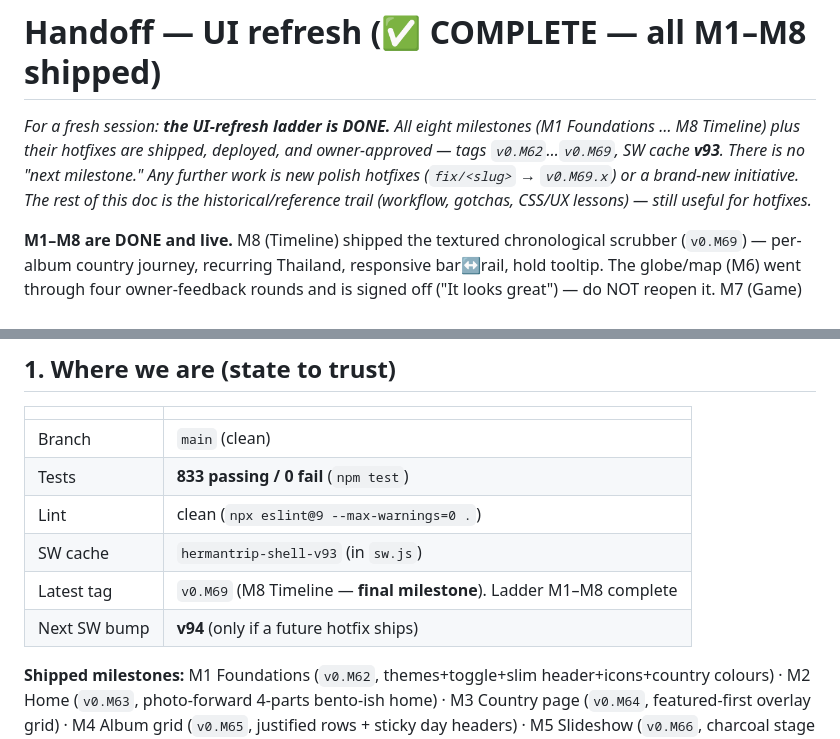
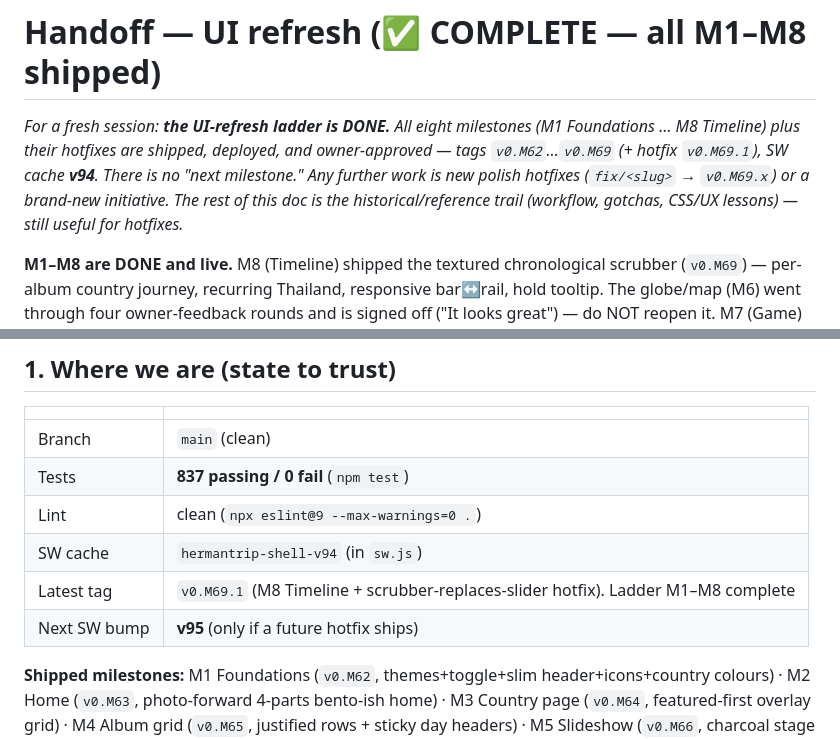
Before and after one commit to tomhea/hermantrip, a Markdown page: docs/HANDOFF-ui-refresh.md, 2 parts joined by grey strips. GitHub-like rendering.

Commit message:
docs: handoff state → v0.M69.1 (timeline scrubber replaces the slider)
State table → 837 tests, SW v94, latest tag v0.M69.1. Header notes the hotfix.

Co-Authored-By: Claude Opus 4.8 (1M context) <noreply@anthropic.com>

```diff
--- a/docs/HANDOFF-ui-refresh.md
+++ b/docs/HANDOFF-ui-refresh.md
@@ -2,9 +2,9 @@
 
 _For a fresh session: **the UI-refresh ladder is DONE.** All eight milestones
 (M1 Foundations … M8 Timeline) plus their hotfixes are shipped, deployed, and
-owner-approved — tags `v0.M62`…`v0.M69`, SW cache **v93**. There is no "next
-milestone." Any further work is new polish hotfixes (`fix/<slug>` → `v0.M69.x`)
-or a brand-new initiative. The rest of this doc is the historical/reference
+owner-approved — tags `v0.M62`…`v0.M69` (+ hotfix `v0.M69.1`), SW cache **v94**.
+There is no "next milestone." Any further work is new polish hotfixes
+(`fix/<slug>` → `v0.M69.x`) or a brand-new initiative. The rest of this doc is the historical/reference
 trail (workflow, gotchas, CSS/UX lessons) — still useful for hotfixes._
 
 **M1–M8 are DONE and live.** M8 (Timeline) shipped the textured chronological
@@ -44,11 +44,11 @@ Pure logic in `src/lib/` (unit-tested, no DOM/fetch), HTML-string view builders
 | | |
 |---|---|
 | Branch | `main` (clean) |
-| Tests | **833 passing / 0 fail** (`npm test`) |
+| Tests | **837 passing / 0 fail** (`npm test`) |
 | Lint | clean (`npx eslint@9 --max-warnings=0 .`) |
-| SW cache | `hermantrip-shell-v93` (in `sw.js`) |
-| Latest tag | `v0.M69` (M8 Timeline — **final milestone**). Ladder M1–M8 complete |
-| Next SW bump | **v94** (only if a future hotfix ships) |
+| SW cache | `hermantrip-shell-v94` (in `sw.js`) |
+| Latest tag | `v0.M69.1` (M8 Timeline + scrubber-replaces-slider hotfix). Ladder M1–M8 complete |
+| Next SW bump | **v95** (only if a future hotfix ships) |
 
 **Shipped milestones:** M1 Foundations (`v0.M62`, themes+toggle+slim header+icons+country colours) · M2 Home (`v0.M63`, photo-forward 4-parts bento-ish home) · M3 Country page (`v0.M64`, featured-first overlay grid) · M4 Album grid (`v0.M65`, justified rows + sticky day headers) · M5 Slideshow (`v0.M66`, charcoal stage + floating auto-hide bar + on-demand filmstrip) · M6 Map/Globe (`v0.M67`, Hebrew vector map via MapLibre GL + distinct country-colour pins + globe comet + immediate starfield) · M7 Game (`v0.M68`, progress strip + landscape options-beside-photo via a new `.game-body` flex wrapper) · M8 Timeline (`v0.M69`, textured chronological scrubber — per-album country journey via `scrubber.js` + per-country SVG motifs via `country-motifs.js`, responsive bar↔13px-rail, press-hold country+date tooltip → jump).
 **M6 follow-ups (live):** `v0.M67.1` (RTL fix so Hebrew map labels aren't reversed — `setRTLTextPlugin`; globe trip-lines made SOLID/persistent; the disliked cylinder pins reverted to the 3D **houses** at short quarter height with per-country-coloured roofs) · `v0.M67.2` (globe: dice-pip clusters for co-located visits + trail threads the exact houses, thinner arcs + 3D arrowheads, bigger click target, anisotropy; map: removed "מפה" title, light/dark toggle on map/timeline/game, portrait-phone zoom+recenter on Pare-pare, landscape-phone globe sizing fix) · `v0.M67.3` (globe: **reversed the dice decision** — co-located visits now COLLAPSE into ONE tower, height ∝ Σ days, click opens the album picker of all visits [Bangkok = 1 tower/5 albums]; trail arrowheads shrunk + placed on the arc APEX [new pure `src/lib/globe-arrows.js`; arcs use per-arc `arcAltitude` not autoScale]; houses moved to globe.gl's **objects layer** so a click raycasts the actual house mesh) · `v0.M67.4` (globe trail declutter: arrowheads only on segments ≥ `MIN_ARROW_ANGLE` ~3.4° so the Nepal/India cluster isn't a swarm [arrows 102→23, route line kept]; the two גבעת שמואל↔Bangkok legs bowed to different altitudes via `israelBangkokLeg`/`ISRAEL_LEG_ALT_SCALE` so the green outbound and red return don't overlap — the globe analog of the map's opposite-side bowing).
```
